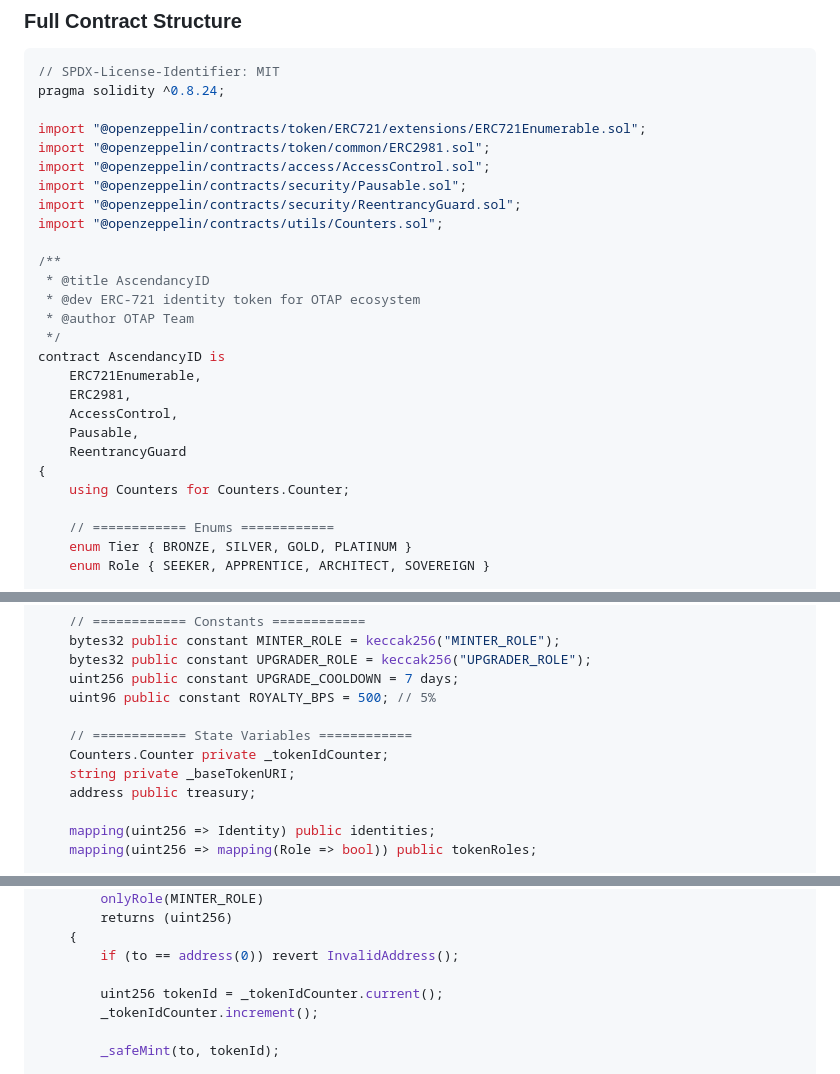
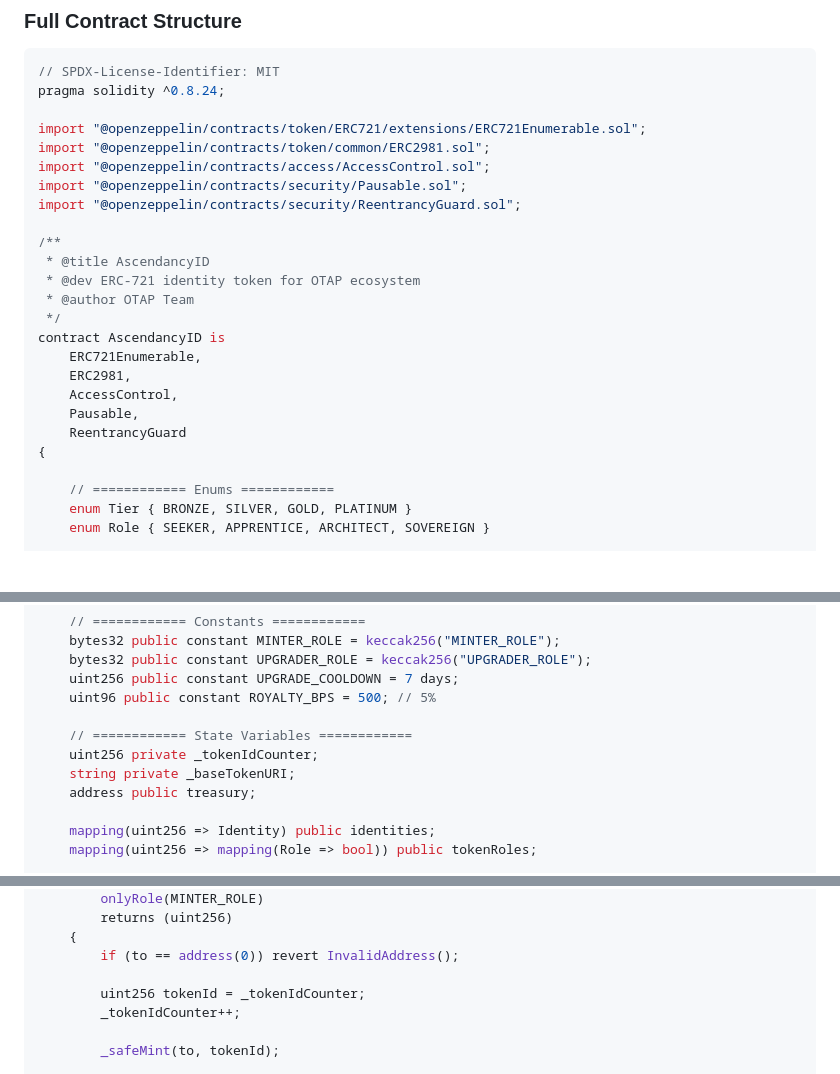
Before and after one commit to chaishillomnitech1/OmniBuilderZero, a Markdown page: ASCENDANCYID-SPEC.md, 3 parts joined by grey strips. Rendered like a GitHub page; blank space fills up the shorter version.

Commit message:
Fix deprecated Counters library in ASCENDANCYID-SPEC.md
Co-authored-by: chaishillomnitech1 <211137784+chaishillomnitech1@users.noreply.github.com>

```diff
--- a/ASCENDANCYID-SPEC.md
+++ b/ASCENDANCYID-SPEC.md
@@ -295,7 +295,6 @@ import "@openzeppelin/contracts/token/common/ERC2981.sol";
 import "@openzeppelin/contracts/access/AccessControl.sol";
 import "@openzeppelin/contracts/security/Pausable.sol";
 import "@openzeppelin/contracts/security/ReentrancyGuard.sol";
-import "@openzeppelin/contracts/utils/Counters.sol";
 
 /**
  * @title AscendancyID
@@ -309,7 +308,6 @@ contract AscendancyID is
     Pausable,
     ReentrancyGuard
 {
-    using Counters for Counters.Counter;
 
     // ============ Enums ============
     enum Tier { BRONZE, SILVER, GOLD, PLATINUM }
@@ -331,7 +329,7 @@ contract AscendancyID is
     uint96 public constant ROYALTY_BPS = 500; // 5%
 
     // ============ State Variables ============
-    Counters.Counter private _tokenIdCounter;
+    uint256 private _tokenIdCounter;
     string private _baseTokenURI;
     address public treasury;
 
@@ -381,8 +379,8 @@ contract AscendancyID is
     {
         if (to == address(0)) revert InvalidAddress();
 
-        uint256 tokenId = _tokenIdCounter.current();
-        _tokenIdCounter.increment();
+        uint256 tokenId = _tokenIdCounter;
+        _tokenIdCounter++;
 
         _safeMint(to, tokenId);
 
```
